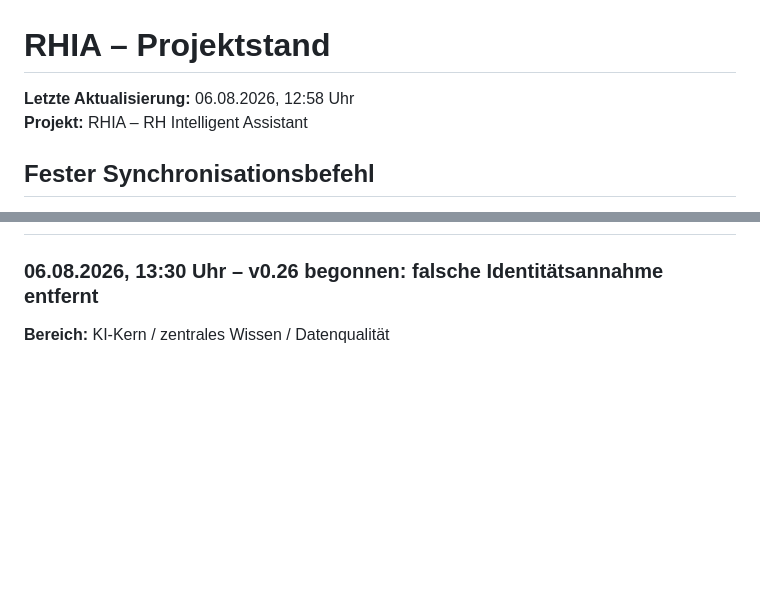
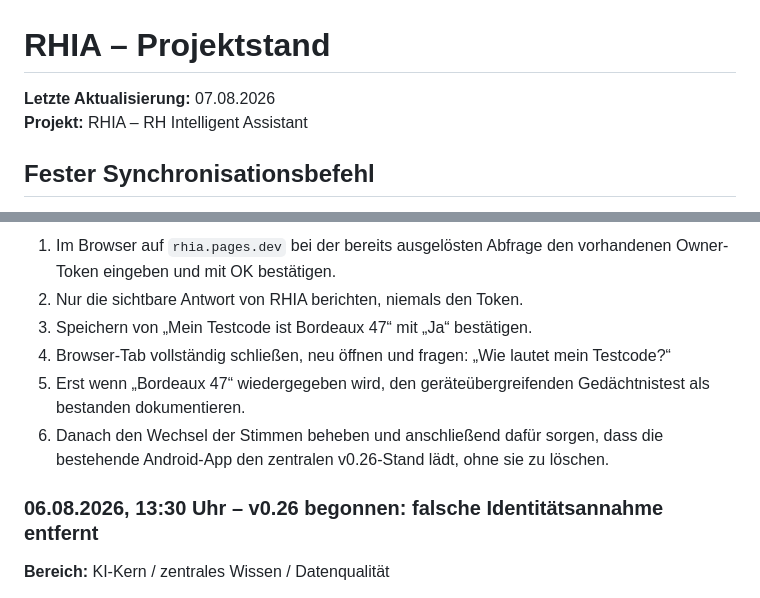
Before and after one commit to GGRLAK-04872/RHIA, a Markdown page: RHIA_PROJEKTSTAND.md, 2 parts joined by grey strips. Rendered like a GitHub page; blank space fills up the shorter version.

Commit message:
Document RHIA v0.26 handoff and roadmap

```diff
--- a/RHIA_PROJEKTSTAND.md
+++ b/RHIA_PROJEKTSTAND.md
@@ -1,6 +1,6 @@
 # RHIA – Projektstand
 
-**Letzte Aktualisierung:** 06.08.2026, 12:58 Uhr
+**Letzte Aktualisierung:** 07.08.2026
 **Projekt:** RHIA – RH Intelligent Assistant
 
 ## Fester Synchronisationsbefehl
@@ -36,3 +79,10 @@ Neue Einträge werden oben in der Chronik ergänzt, damit RHIA sie zeitlich sort
+1. Im Browser auf `rhia.pages.dev` bei der bereits ausgelösten Abfrage den vorhandenen Owner-Token eingeben und mit OK bestätigen.
+2. Nur die sichtbare Antwort von RHIA berichten, niemals den Token.
+3. Speichern von „Mein Testcode ist Bordeaux 47“ mit „Ja“ bestätigen.
+4. Browser-Tab vollständig schließen, neu öffnen und fragen: „Wie lautet mein Testcode?“
+5. Erst wenn „Bordeaux 47“ wiedergegeben wird, den geräteübergreifenden Gedächtnistest als bestanden dokumentieren.
+6. Danach den Wechsel der Stimmen beheben und anschließend dafür sorgen, dass die bestehende Android-App den zentralen v0.26-Stand lädt, ohne sie zu löschen.
+
 
 ### 06.08.2026, 13:30 Uhr – v0.26 begonnen: falsche Identitätsannahme entfernt
 
```
Also changed, not shown: other parts of RHIA_PROJEKTSTAND.md (+43 -0 lines).
